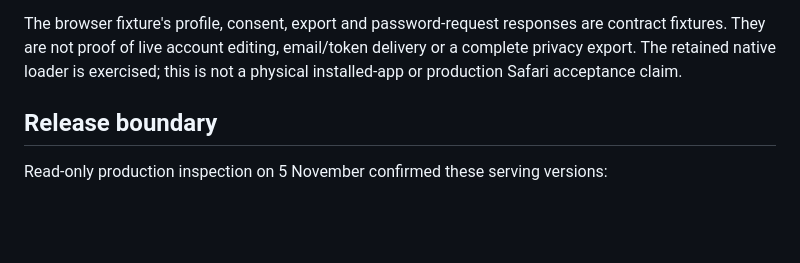
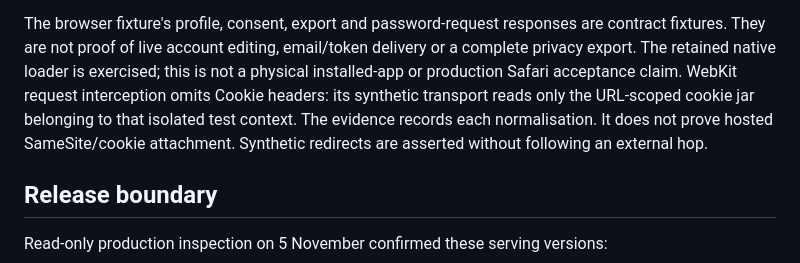
Before and after one commit to shiftsometimber/shift-hq, a Markdown page: partner-portal/MY-SHIFT.md, the part around the change. GitHub-like rendering; blank space fills up the shorter version.

Commit message:
Document browser transport limits in member release evidence

```diff
--- a/partner-portal/MY-SHIFT.md
+++ b/partner-portal/MY-SHIFT.md
@@ -89,6 +89,10 @@ The browser fixture's profile, consent, export and password-request responses
 are contract fixtures. They are not proof of live account editing, email/token
 delivery or a complete privacy export. The retained native loader is exercised;
 this is not a physical installed-app or production Safari acceptance claim.
+WebKit request interception omits Cookie headers: its synthetic transport reads
+only the URL-scoped cookie jar belonging to that isolated test context. The
+evidence records each normalisation. It does not prove hosted SameSite/cookie
+attachment. Synthetic redirects are asserted without following an external hop.
 
 ## Release boundary
 
```
